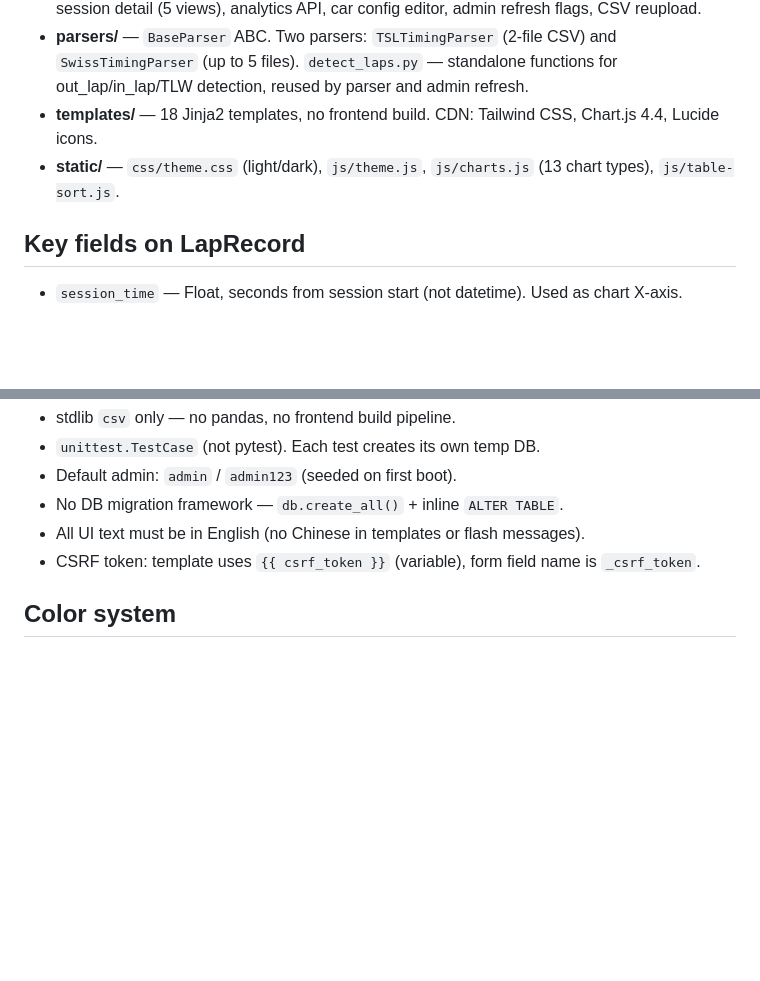
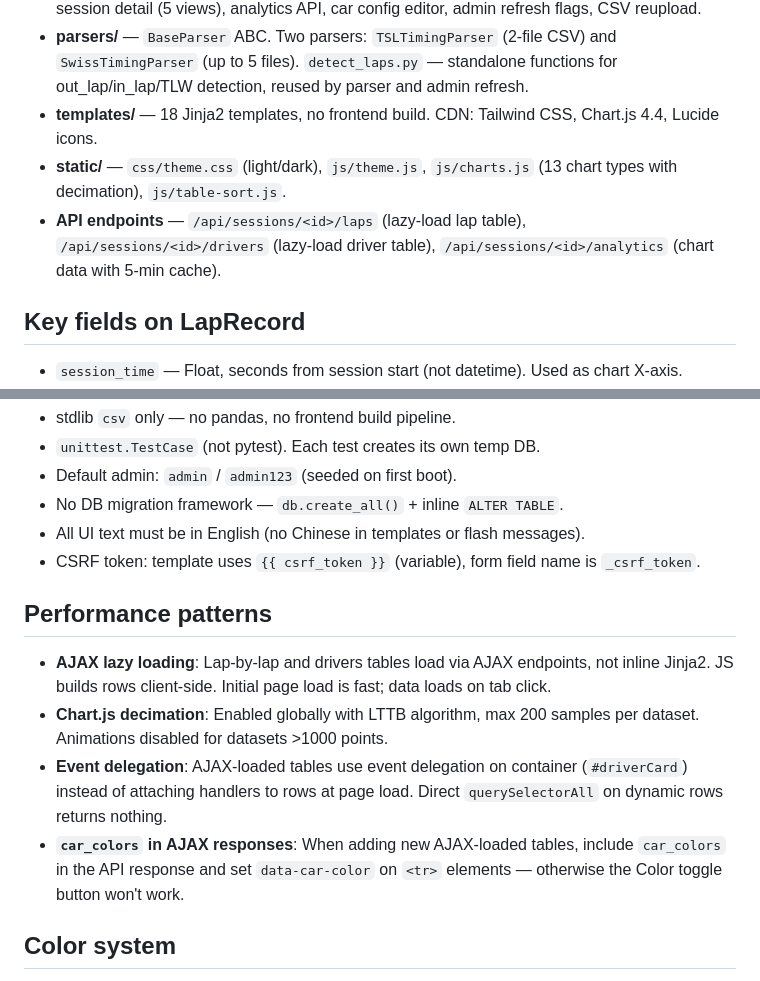
Before and after one commit to Michael-LY/race-timing, a Markdown page: AGENTS.md, 2 parts joined by grey strips. Rendered like a GitHub page; blank space fills up the shorter version.

Commit message:
文档：更新 AGENTS.md，新增 AJAX 延迟加载和 Chart.js 性能优化说明

```diff
--- a/AGENTS.md
+++ b/AGENTS.md
@@ -20,7 +20,8 @@ python -m unittest tests.test_standings_sorting.TestName.test_method  # single t
 - **routes.py** — All routes in a single `Blueprint("main")`. Auth, event CRUD, upload CSV, session detail (5 views), analytics API, car config editor, admin refresh flags, CSV reupload.
 - **parsers/** — `BaseParser` ABC. Two parsers: `TSLTimingParser` (2-file CSV) and `SwissTimingParser` (up to 5 files). `detect_laps.py` — standalone functions for out_lap/in_lap/TLW detection, reused by parser and admin refresh.
 - **templates/** — 18 Jinja2 templates, no frontend build. CDN: Tailwind CSS, Chart.js 4.4, Lucide icons.
-- **static/** — `css/theme.css` (light/dark), `js/theme.js`, `js/charts.js` (13 chart types), `js/table-sort.js`.
+- **static/** — `css/theme.css` (light/dark), `js/theme.js`, `js/charts.js` (13 chart types with decimation), `js/table-sort.js`.
+- **API endpoints** — `/api/sessions/<id>/laps` (lazy-load lap table), `/api/sessions/<id>/drivers` (lazy-load driver table), `/api/sessions/<id>/analytics` (chart data with 5-min cache).
 
 ## Key fields on LapRecord
 
@@ -67,6 +68,13 @@ python -m unittest tests.test_standings_sorting.TestName.test_method  # single t
 - All UI text must be in English (no Chinese in templates or flash messages).
 - CSRF token: template uses `{{ csrf_token }}` (variable), form field name is `_csrf_token`.
 
+## Performance patterns
+
+- **AJAX lazy loading**: Lap-by-lap and drivers tables load via AJAX endpoints, not inline Jinja2. JS builds rows client-side. Initial page load is fast; data loads on tab click.
+- **Chart.js decimation**: Enabled globally with LTTB algorithm, max 200 samples per dataset. Animations disabled for datasets >1000 points.
+- **Event delegation**: AJAX-loaded tables use event delegation on container (`#driverCard`) instead of attaching handlers to rows at page load. Direct `querySelectorAll` on dynamic rows returns nothing.
+- **`car_colors` in AJAX responses**: When adding new AJAX-loaded tables, include `car_colors` in the API response and set `data-car-color` on `<tr>` elements — otherwise the Color toggle button won't work.
+
 ## Color system
 
 Server-side `model_to_color()` replicates JS `getCarColor()` (Java string hash → COLORS array). **COLORS array must stay in sync** between `static/js/charts.js` and `routes.py`.
```
